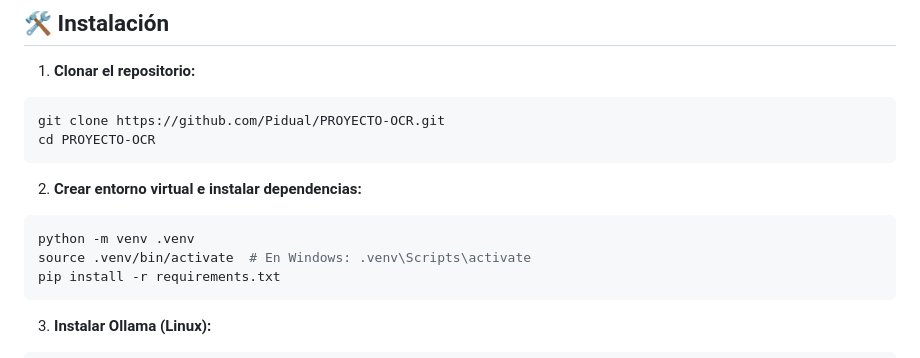
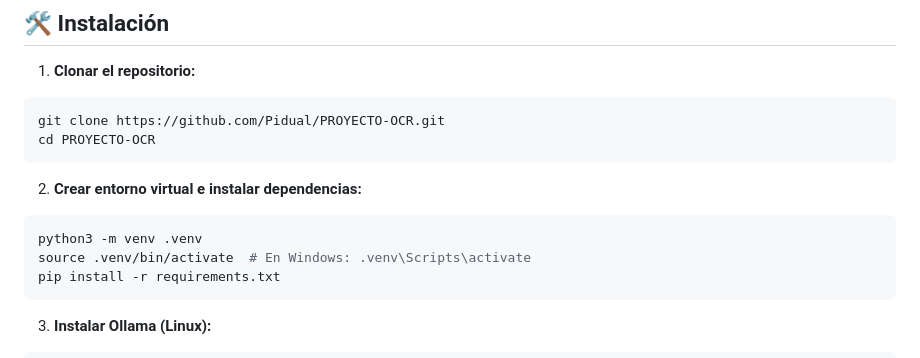
Before and after one commit to Pidual/PROYECTO-OCR, a Markdown page: README.md, the part around the change. GitHub-like rendering.

````diff
--- a/README.md
+++ b/README.md
@@ -51,7 +51,7 @@ cd PROYECTO-OCR
 2. **Crear entorno virtual e instalar dependencias:**
 
 ```bash
-python -m venv .venv
+python3 -m venv .venv
 source .venv/bin/activate  # En Windows: .venv\Scripts\activate
 pip install -r requirements.txt
 ```
````
